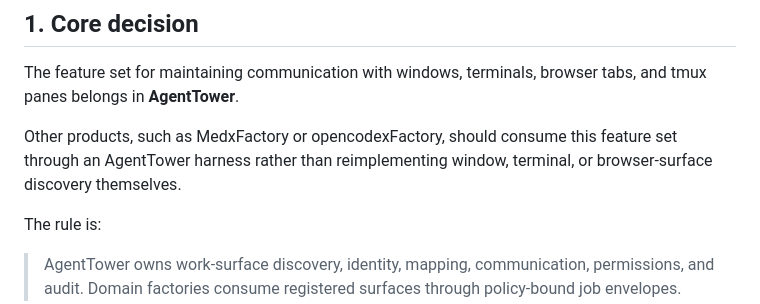
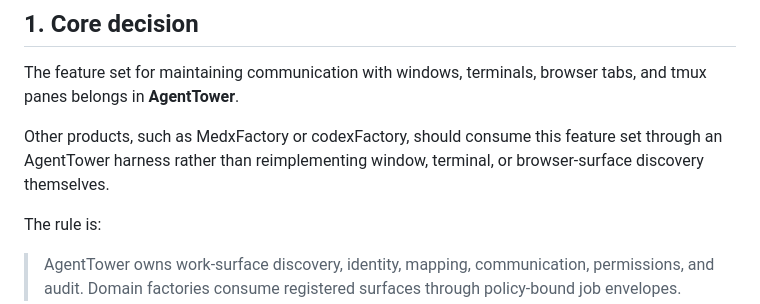
Before and after one commit to opensoft/AgentTower, a Markdown page: docs/work-surface-registry-and-communication.md, the part around the change. Rendered like a GitHub page.

Commit message:
Rename codexFactory reference

```diff
--- a/docs/work-surface-registry-and-communication.md
+++ b/docs/work-surface-registry-and-communication.md
@@ -8,7 +8,7 @@ Purpose: define the AgentTower-owned feature set for identifying, mapping, maint
 
 The feature set for maintaining communication with windows, terminals, browser tabs, and tmux panes belongs in **AgentTower**.
 
-Other products, such as MedxFactory or opencodexFactory, should consume this feature set through an AgentTower harness rather than reimplementing window, terminal, or browser-surface discovery themselves.
+Other products, such as MedxFactory or codexFactory, should consume this feature set through an AgentTower harness rather than reimplementing window, terminal, or browser-surface discovery themselves.
 
 The rule is:
 
```
